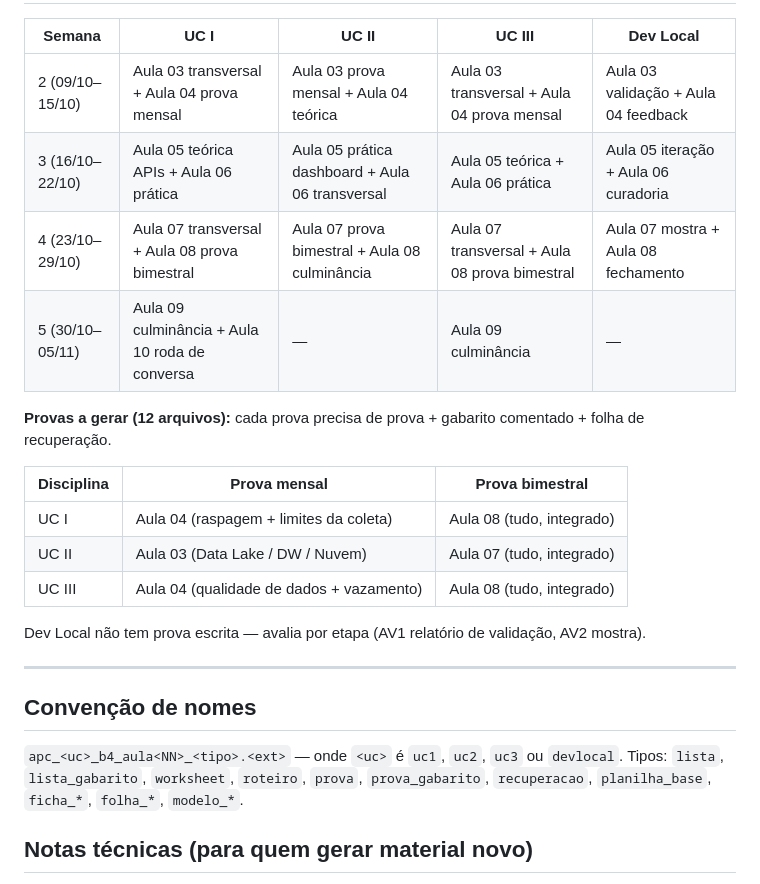
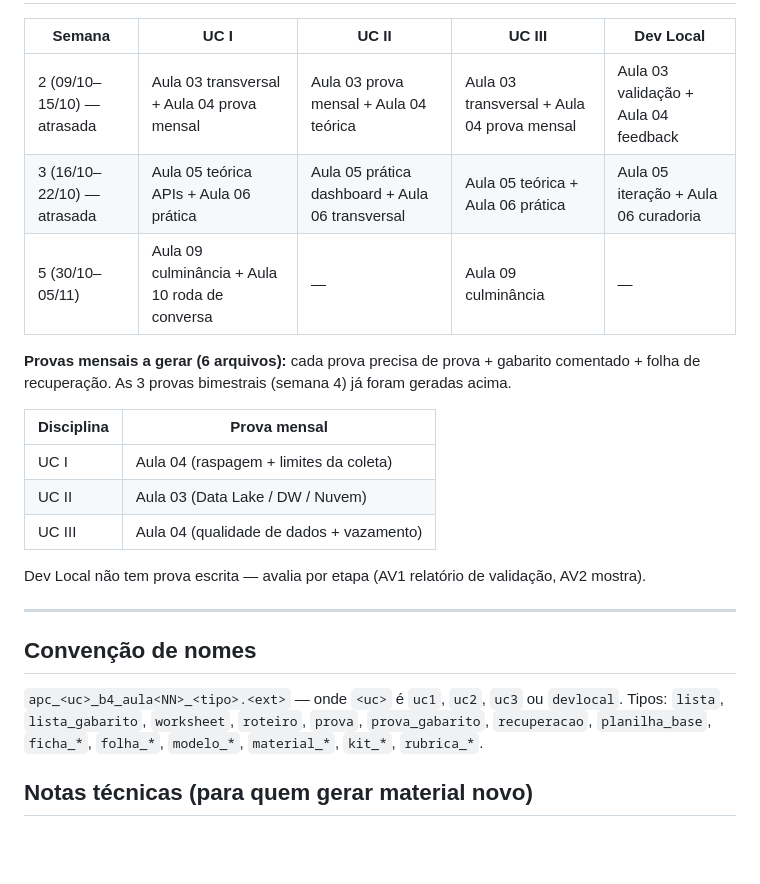
Before and after one commit to jorgefxv1/painel-professor, a Markdown page: apc/b4/STATUS.md, the part around one of its changes. Drawn GitHub-style; blank space fills up the shorter version.

```diff
--- a/apc/b4/STATUS.md
+++ b/apc/b4/STATUS.md
@@ -54,18 +97,18 @@ conforme a data real de aplicação.
 
 | Semana | UC I | UC II | UC III | Dev Local |
 |---|---|---|---|---|
-| 2 (09/10–15/10) | Aula 03 transversal + Aula 04 prova mensal | Aula 03 prova mensal + Aula 04 teórica | Aula 03 transversal + Aula 04 prova mensal | Aula 03 validação + Aula 04 feedback |
-| 3 (16/10–22/10) | Aula 05 teórica APIs + Aula 06 prática | Aula 05 prática dashboard + Aula 06 transversal | Aula 05 teórica + Aula 06 prática | Aula 05 iteração + Aula 06 curadoria |
-| 4 (23/10–29/10) | Aula 07 transversal + Aula 08 prova bimestral | Aula 07 prova bimestral + Aula 08 culminância | Aula 07 transversal + Aula 08 prova bimestral | Aula 07 mostra + Aula 08 fechamento |
+| 2 (09/10–15/10) — atrasada | Aula 03 transversal + Aula 04 prova mensal | Aula 03 prova mensal + Aula 04 teórica | Aula 03 transversal + Aula 04 prova mensal | Aula 03 validação + Aula 04 feedback |
+| 3 (16/10–22/10) — atrasada | Aula 05 teórica APIs + Aula 06 prática | Aula 05 prática dashboard + Aula 06 transversal | Aula 05 teórica + Aula 06 prática | Aula 05 iteração + Aula 06 curadoria |
 | 5 (30/10–05/11) | Aula 09 culminância + Aula 10 roda de conversa | — | Aula 09 culminância | — |
 
-**Provas a gerar (12 arquivos):** cada prova precisa de prova + gabarito comentado + folha de recuperação.
+**Provas mensais a gerar (6 arquivos):** cada prova precisa de prova + gabarito comentado + folha de
+recuperação. As 3 provas bimestrais (semana 4) já foram geradas acima.
 
-| Disciplina | Prova mensal | Prova bimestral |
-|---|---|---|
-| UC I | Aula 04 (raspagem + limites da coleta) | Aula 08 (tudo, integrado) |
-| UC II | Aula 03 (Data Lake / DW / Nuvem) | Aula 07 (tudo, integrado) |
-| UC III | Aula 04 (qualidade de dados + vazamento) | Aula 08 (tudo, integrado) |
+| Disciplina | Prova mensal |
+|---|---|
+| UC I | Aula 04 (raspagem + limites da coleta) |
+| UC II | Aula 03 (Data Lake / DW / Nuvem) |
+| UC III | Aula 04 (qualidade de dados + vazamento) |
 
 Dev Local não tem prova escrita — avalia por etapa (AV1 relatório de validação, AV2 mostra).
 
@@ -75,7 +118,7 @@ Dev Local não tem prova escrita — avalia por etapa (AV1 relatório de valida
 
 `apc_<uc>_b4_aula<NN>_<tipo>.<ext>` — onde `<uc>` é `uc1`, `uc2`, `uc3` ou `devlocal`.
 Tipos: `lista`, `lista_gabarito`, `worksheet`, `roteiro`, `prova`, `prova_gabarito`, `recuperacao`,
-`planilha_base`, `ficha_*`, `folha_*`, `modelo_*`.
+`planilha_base`, `ficha_*`, `folha_*`, `modelo_*`, `material_*`, `kit_*`, `rubrica_*`.
 
 ## Notas técnicas (para quem gerar material novo)
 
```
Also changed, not shown: other parts of apc/b4/STATUS.md (+44 -1 lines).
